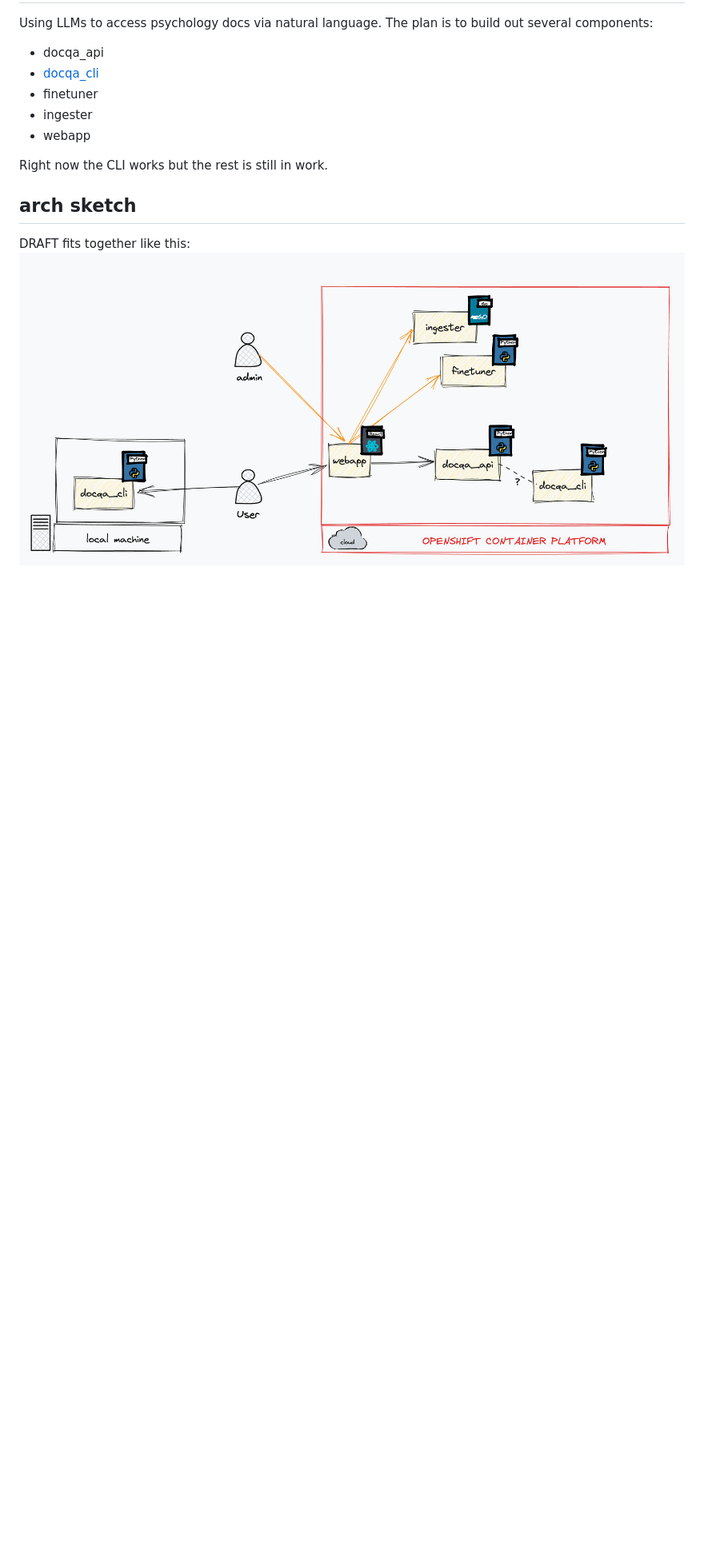
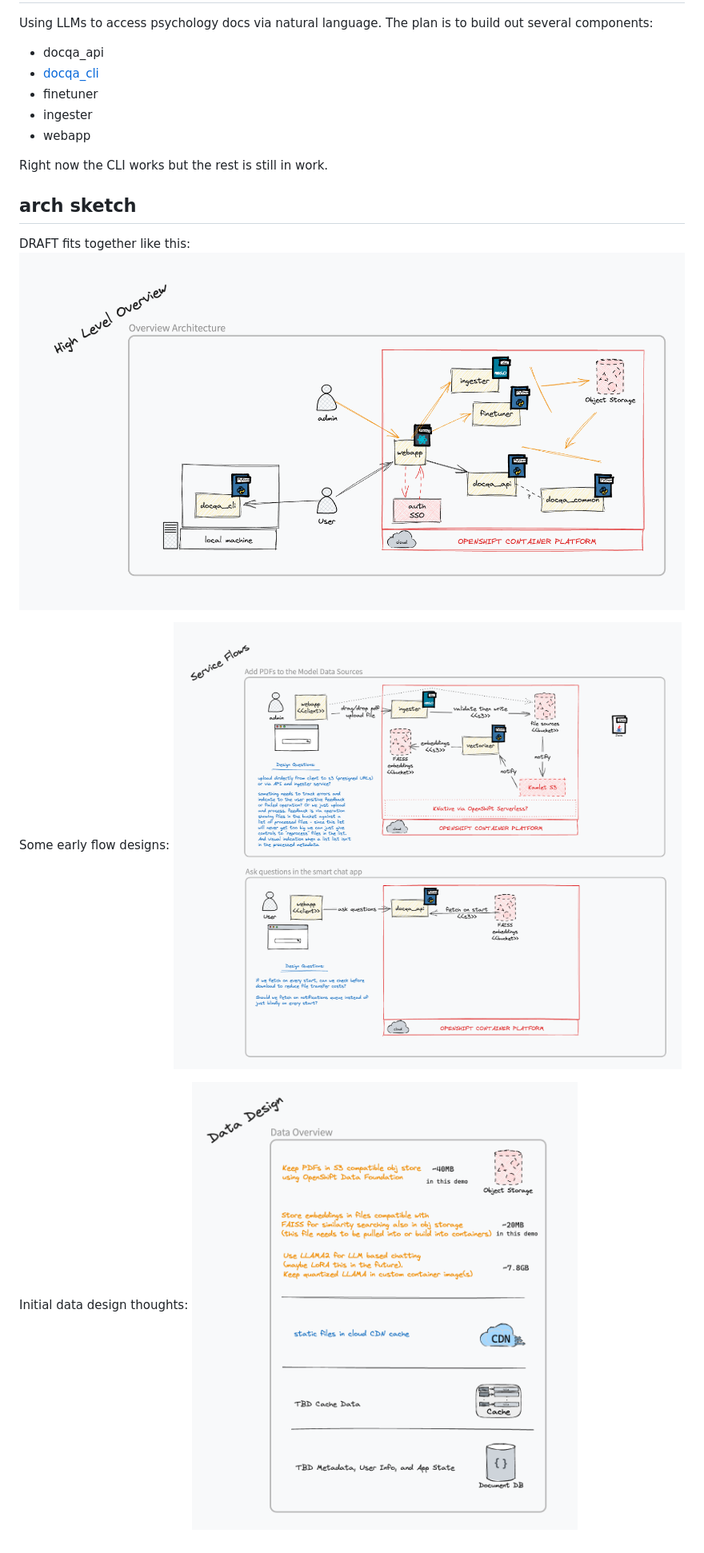
Before and after one commit to dudash/psychdocs, a Markdown page: README.md, the part around the change. Shown: that part at 80% size. GitHub-like rendering; pictures changed too: arch.png, data_design.png (added), services_flow.png (added); blank space fills up the shorter version.

```diff
--- a/README.md
+++ b/README.md
@@ -12,3 +12,9 @@ Right now the CLI works but the rest is still in work.
 ## arch sketch
 DRAFT fits together like this:
 <img src="./arch.png"/>
+
+Some early flow designs:
+<img src="./services_flow.png"/>
+
+Initial data design thoughts:
+<img src="./data_design.png"/>
```
Also changed, not shown: 2 other files.
